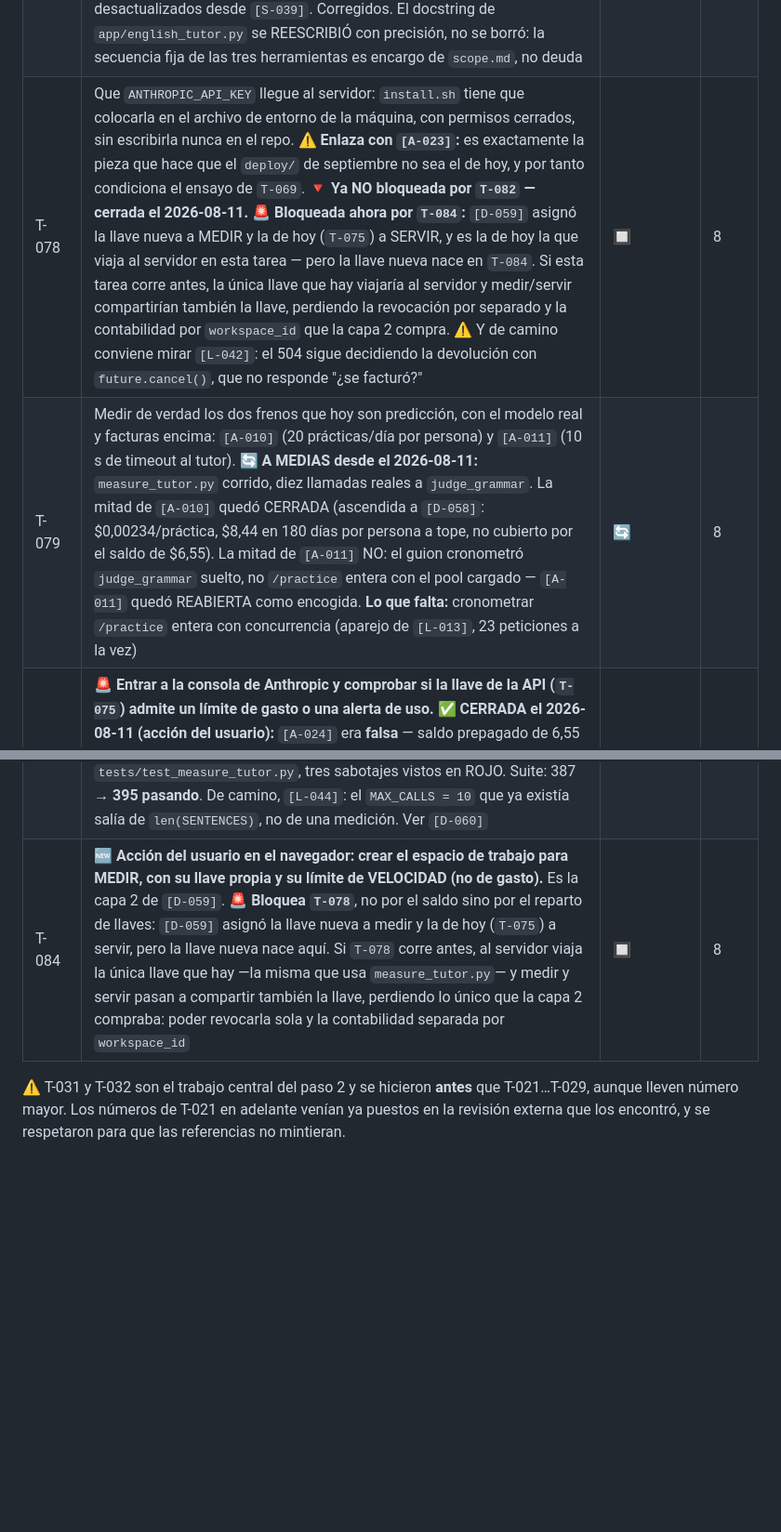
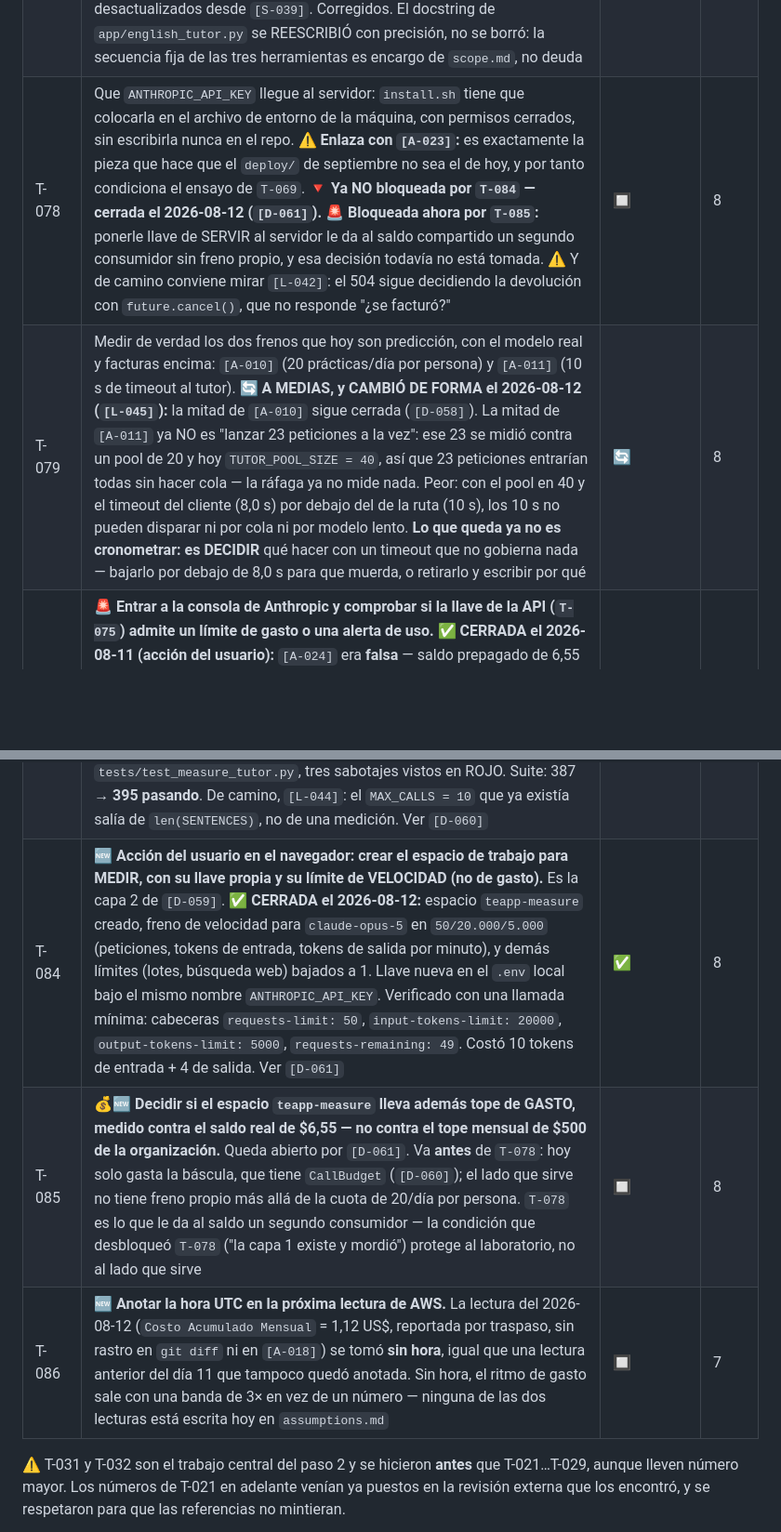
Before and after one commit to jdrodriguez1000/TEAPP_Aplication, a Markdown page: _persistence/tasks.md, 2 parts joined by grey strips. Shown at 93% size. Drawn GitHub-style; blank space fills up the shorter version.

```diff
--- a/_persistence/tasks.md
+++ b/_persistence/tasks.md
@@ -87,13 +87,15 @@ Estados: 🔲 pendiente · 🔄 a medias · ✅ hecha · ❌ descartada
 | T-075 | 🚨 **Conseguir la API key de Anthropic y ponerla en el `.env` LOCAL.** `.env.example` ya la espera (`ANTHROPIC_API_KEY=`, vacía a propósito). Regla 1: jamás toca el navegador. Regla 7: jamás entra en un archivo de código, nunca se imprime completa. Acción del usuario, no del agente — y es 💰 **el primer gasto real del proyecto** (`_context/roadmap.md`). Sin ella el paso 8 no arranca. ✅ **CERRADA el 2026-08-10 (acción del usuario, sin cambio en el repo):** verificado sin imprimirla — empieza por `sk-ant-`, 108 caracteres, `.env` ignorado por git (`.gitignore:3`). 🚨 **Distinto de `T-078`:** esto es la llave en local; que llegue al servidor sigue pendiente, y de paso se confirmó que en el servidor `ANTHROPIC_API_KEY` existe pero está VACÍA — ese es el hueco que llena `T-078` | ✅ | 8 |
 | T-076 | Sustituir el cuerpo de `judge_grammar` (`app/tools.py:128`) por la llamada real a Claude, con rúbrica. 🔑 **La firma se amplió sobre la marcha** (`[D-052]`: gana `client=None`) contra lo que este texto decía "definitiva". ✅ **CERRADA el 2026-08-11:** `app/api.py` ya caza `TutorUnavailableError` — 503, `TUTOR_UNAVAILABLE_MESSAGE`, `quota.refund(user)` solo si `not error.request_sent` (`[D-051]`). Seis tests nuevos en `tests/test_api.py`, dos de ellos vistos en ROJO por sabotaje (`if False` / `if True` en el `refund`). Corrida en vivo con llave inválida: 503 real, cuota devuelta (`used: 0`), marcador sin subir. Ver entrada | ✅ | 8 |
 | T-077 | Borrar `FAKE_VERDICT` y el agente falso, y los tests que lo dan por bueno. ✅ **CERRADA el 2026-08-11:** `FAKE_VERDICT` ya no existía —se había borrado en `[S-037]`—; lo que quedaba eran comentarios en seis archivos (`app/api.py`, `app/quota.py`, `app/tools.py`, `tests/test_api.py`, `tests/test_english_tutor.py`) diciendo que el tutor seguía siendo falso, desactualizados desde `[S-039]`. Corregidos. El docstring de `app/english_tutor.py` se REESCRIBIÓ con precisión, no se borró: la secuencia fija de las tres herramientas es encargo de `scope.md`, no deuda | ✅ | 8 |
-| T-078 | Que `ANTHROPIC_API_KEY` llegue al servidor: `install.sh` tiene que colocarla en el archivo de entorno de la máquina, con permisos cerrados, sin escribirla nunca en el repo. ⚠️ **Enlaza con `[A-023]`:** es exactamente la pieza que hace que el `deploy/` de septiembre no sea el de hoy, y por tanto condiciona el ensayo de `T-069`. 🔻 **Ya NO bloqueada por `T-082` — cerrada el 2026-08-11.** 🚨 **Bloqueada ahora por `T-084`:** `[D-059]` asignó la llave nueva a MEDIR y la de hoy (`T-075`) a SERVIR, y es la de hoy la que viaja al servidor en esta tarea — pero la llave nueva nace en `T-084`. Si esta tarea corre antes, la única llave que hay viajaría al servidor y medir/servir compartirían también la llave, perdiendo la revocación por separado y la contabilidad por `workspace_id` que la capa 2 compra. ⚠️ Y de camino conviene mirar `[L-042]`: el 504 sigue decidiendo la devolución con `future.cancel()`, que no responde "¿se facturó?" | 🔲 | 8 |
-| T-079 | Medir de verdad los dos frenos que hoy son predicción, con el modelo real y facturas encima: `[A-010]` (20 prácticas/día por persona) y `[A-011]` (10 s de timeout al tutor). 🔄 **A MEDIAS desde el 2026-08-11:** `measure_tutor.py` corrido, diez llamadas reales a `judge_grammar`. La mitad de `[A-010]` quedó CERRADA (ascendida a `[D-058]`: $0,00234/práctica, $8,44 en 180 días por persona a tope, no cubierto por el saldo de $6,55). La mitad de `[A-011]` NO: el guion cronometró `judge_grammar` suelto, no `/practice` entera con el pool cargado — `[A-011]` quedó REABIERTA como encogida. **Lo que falta:** cronometrar `/practice` entera con concurrencia (aparejo de `[L-013]`, 23 peticiones a la vez) | 🔄 | 8 |
+| T-078 | Que `ANTHROPIC_API_KEY` llegue al servidor: `install.sh` tiene que colocarla en el archivo de entorno de la máquina, con permisos cerrados, sin escribirla nunca en el repo. ⚠️ **Enlaza con `[A-023]`:** es exactamente la pieza que hace que el `deploy/` de septiembre no sea el de hoy, y por tanto condiciona el ensayo de `T-069`. 🔻 **Ya NO bloqueada por `T-084` — cerrada el 2026-08-12 (`[D-061]`).** 🚨 **Bloqueada ahora por `T-085`:** ponerle llave de SERVIR al servidor le da al saldo compartido un segundo consumidor sin freno propio, y esa decisión todavía no está tomada. ⚠️ Y de camino conviene mirar `[L-042]`: el 504 sigue decidiendo la devolución con `future.cancel()`, que no responde "¿se facturó?" | 🔲 | 8 |
+| T-079 | Medir de verdad los dos frenos que hoy son predicción, con el modelo real y facturas encima: `[A-010]` (20 prácticas/día por persona) y `[A-011]` (10 s de timeout al tutor). 🔄 **A MEDIAS, y CAMBIÓ DE FORMA el 2026-08-12 (`[L-045]`):** la mitad de `[A-010]` sigue cerrada (`[D-058]`). La mitad de `[A-011]` ya NO es "lanzar 23 peticiones a la vez": ese 23 se midió contra un pool de 20 y hoy `TUTOR_POOL_SIZE = 40`, así que 23 peticiones entrarían todas sin hacer cola — la ráfaga ya no mide nada. Peor: con el pool en 40 y el timeout del cliente (8,0 s) por debajo del de la ruta (10 s), los 10 s no pueden disparar ni por cola ni por modelo lento. **Lo que queda ya no es cronometrar: es DECIDIR** qué hacer con un timeout que no gobierna nada — bajarlo por debajo de 8,0 s para que muerda, o retirarlo y escribir por qué | 🔄 | 8 |
 | T-080 | 🚨 **Entrar a la consola de Anthropic y comprobar si la llave de la API (`T-075`) admite un límite de gasto o una alerta de uso.** ✅ **CERRADA el 2026-08-11 (acción del usuario):** `[A-024]` era **falsa** — saldo prepagado de 6,55 US$, recarga automática DESACTIVADA, límite de gasto mensual de 500 US$ puesto por Anthropic y ajustable. `[A-024]` retirada de `assumptions.md`, vive en `[D-057]`. El freno del paso 8 queda fijado como el saldo, no el límite mensual — con disparador escrito para el día que se recargue saldo | ✅ | 8 |
 | T-081 | 🏷️ **Renombrar `request_sent`.** El campo decide si se factura, no si el paquete salió — un log real mostró `request_id` de Anthropic (la petición SÍ salió) en la misma línea que `salio: no`, y aun así la cuota se devuelve, correctamente. El nombre describe el mecanismo en vez del concepto que decide, y alguien podría "corregirlo" invirtiéndolo, cobrando cada 401 y cada 429. Viaja por `app/tools.py`, `app/api.py`, siete tests y `[D-051]`–`[D-055]`; no se tocó hoy a propósito (PI-3). Ver `[L-041]` | 🔲 | 8 |
 | T-082 | 💰🚨 **Decidir cómo se separan MEDIR y SERVIR, antes de `T-078`.** ✅ **CERRADA el 2026-08-11 con `[D-059]`:** dos capas — corte duro dentro de `measure_tutor.py` (protege el saldo) + espacio de trabajo propio para medir, con su llave y su límite de velocidad (separa llave, velocidad y contabilidad). Descartado fiarlo al tope de gasto por espacio de trabajo (documentación de Anthropic: reparto del mismo techo de la organización, no un bolsillo aparte) y descartado Claude Platform on AWS (factura a mes vencido, sin saldo, contra la regla 5) | ✅ | 8 |
 | T-083 | 💵 **Nueva y cerrada el 2026-08-11 — capa 1 de `[D-059]`: el tope de `measure_tutor.py` sale del saldo, no del historial.** `$0,25` por tanda ÷ `$0,00234` por llamada (`[D-058]`) = **106 llamadas**, división escrita en el código. `CallBudget` cobra ANTES de llamar dentro de `RecordingClient`, el paso obligado de toda llamada. 8 tests nuevos en `tests/test_measure_tutor.py`, tres sabotajes vistos en ROJO. Suite: 387 → **395 pasando**. De camino, `[L-044]`: el `MAX_CALLS = 10` que ya existía salía de `len(SENTENCES)`, no de una medición. Ver `[D-060]` | ✅ | 8 |
-| T-084 | 🆕 **Acción del usuario en el navegador: crear el espacio de trabajo para MEDIR, con su llave propia y su límite de VELOCIDAD (no de gasto).** Es la capa 2 de `[D-059]`. 🚨 **Bloquea `T-078`**, no por el saldo sino por el reparto de llaves: `[D-059]` asignó la llave nueva a medir y la de hoy (`T-075`) a servir, pero la llave nueva nace aquí. Si `T-078` corre antes, al servidor viaja la única llave que hay —la misma que usa `measure_tutor.py`— y medir y servir pasan a compartir también la llave, perdiendo lo único que la capa 2 compraba: poder revocarla sola y la contabilidad separada por `workspace_id` | 🔲 | 8 |
+| T-084 | 🆕 **Acción del usuario en el navegador: crear el espacio de trabajo para MEDIR, con su llave propia y su límite de VELOCIDAD (no de gasto).** Es la capa 2 de `[D-059]`. ✅ **CERRADA el 2026-08-12:** espacio `teapp-measure` creado, freno de velocidad para `claude-opus-5` en `50/20.000/5.000` (peticiones, tokens de entrada, tokens de salida por minuto), y demás límites (lotes, búsqueda web) bajados a 1. Llave nueva en el `.env` local bajo el mismo nombre `ANTHROPIC_API_KEY`. Verificado con una llamada mínima: cabeceras `requests-limit: 50`, `input-tokens-limit: 20000`, `output-tokens-limit: 5000`, `requests-remaining: 49`. Costó 10 tokens de entrada + 4 de salida. Ver `[D-061]` | ✅ | 8 |
+| T-085 | 💰🆕 **Decidir si el espacio `teapp-measure` lleva además tope de GASTO, medido contra el saldo real de $6,55 — no contra el tope mensual de $500 de la organización.** Queda abierto por `[D-061]`. Va **antes** de `T-078`: hoy solo gasta la báscula, que tiene `CallBudget` (`[D-060]`); el lado que sirve no tiene freno propio más allá de la cuota de 20/día por persona. `T-078` es lo que le da al saldo un segundo consumidor — la condición que desbloqueó `T-078` ("la capa 1 existe y mordió") protege al laboratorio, no al lado que sirve | 🔲 | 8 |
+| T-086 | 🆕 **Anotar la hora UTC en la próxima lectura de AWS.** La lectura del 2026-08-12 (`Costo Acumulado Mensual` = 1,12 US$, reportada por traspaso, sin rastro en `git diff` ni en `[A-018]`) se tomó **sin hora**, igual que una lectura anterior del día 11 que tampoco quedó anotada. Sin hora, el ritmo de gasto sale con una banda de 3× en vez de un número — ninguna de las dos lecturas está escrita hoy en `assumptions.md` | 🔲 | 7 |
 
 ⚠️ T-031 y T-032 son el trabajo central del paso 2 y se hicieron **antes** que
 T-021…T-029, aunque lleven número mayor. Los números de T-021 en adelante venían
```
Also changed, not shown: _persistence/progress.md (+4 -3 lines).
